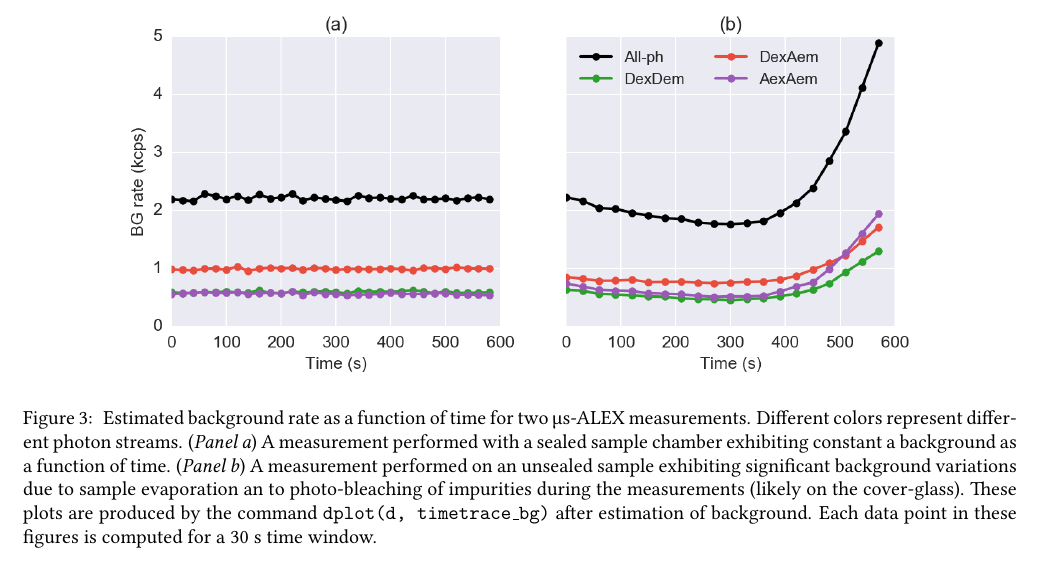
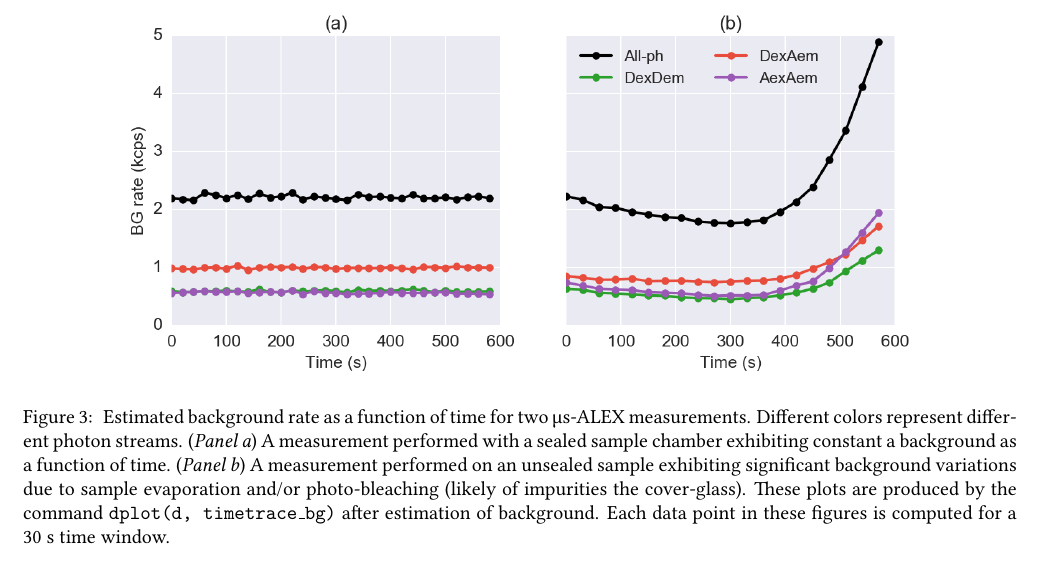
Before and after one commit to tritemio/fretbursts_paper, a LaTeX paper (main.tex, which reads figures/background_timetrace/caption.tex): part of page 8 of 18, cut so that both start at the same text. Compiled offline with pdfLaTeX.

Commit message:
edited figures/background_timetrace/caption.tex

```diff
--- a/figures/background_timetrace/caption.tex
+++ b/figures/background_timetrace/caption.tex
@@ -1,4 +1,4 @@
-\label{fig:bg_timetrace} Estimated background rate as a function of time for two µs-ALEX measurements. Different colors represent different photon streams. (\textit{Panel a}) A measurement performed with a sealed sample chamber exhibiting constant a background as a function of time. (\textit{Panel b}) A measurement performed on an unsealed sample exhibiting significant background variations due to sample evaporation an to photo-bleaching of impurities during the measurements (likely on the cover-glass).
+\label{fig:bg_timetrace} Estimated background rate as a function of time for two µs-ALEX measurements. Different colors represent different photon streams. (\textit{Panel a}) A measurement performed with a sealed sample chamber exhibiting constant a background as a function of time. (\textit{Panel b}) A measurement performed on an unsealed sample exhibiting significant background variations due to sample evaporation and/or photo-bleaching (likely of impurities the cover-glass).
 These plots are produced by the command
 \texttt{dplot(d, timetrace\_bg)} after estimation of background.
 Each data point in these figures is computed for a 30~s time window.
```
